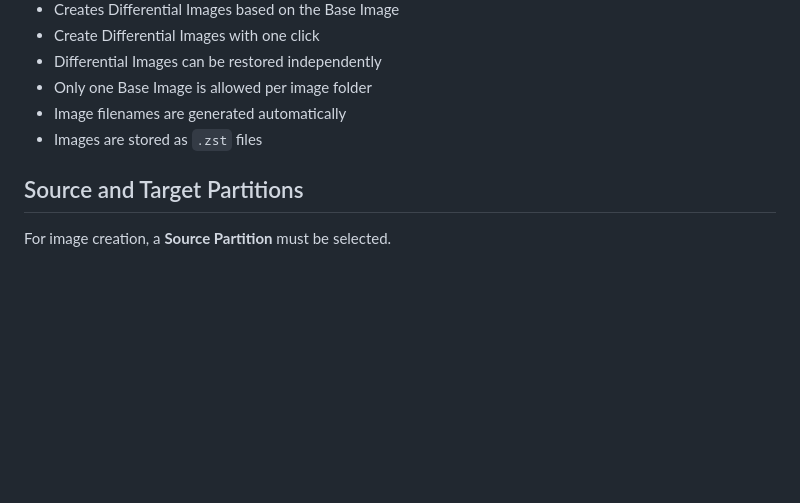
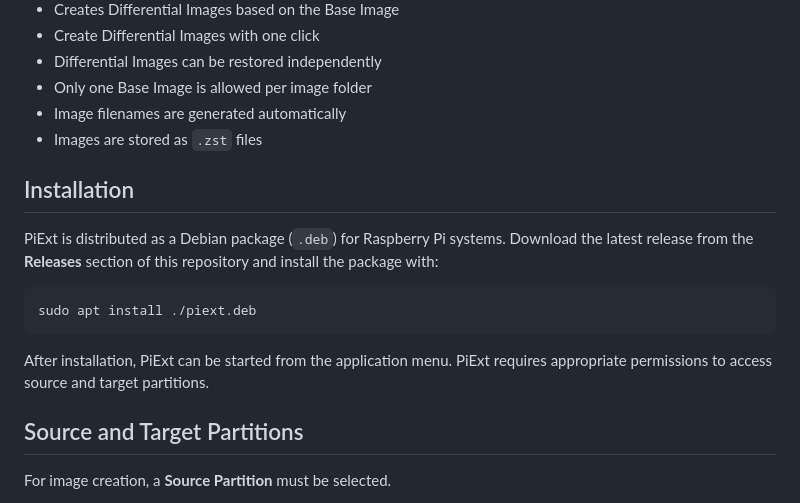
Before and after one commit to RaspberryFpc/piext, a Markdown page: README.md, the part around the change. GitHub-like rendering; blank space fills up the shorter version.

Commit message:
Add installation section for PiExt
Added installation instructions for PiExt as a Debian package.

````diff
--- a/README.md
+++ b/README.md
@@ -18,6 +18,20 @@ The first image created in an image folder automatically becomes a **Base Image*
 * Only one Base Image is allowed per image folder
 * Image filenames are generated automatically
 * Images are stored as `.zst` files
+
+
+## Installation
+
+PiExt is distributed as a Debian package (`.deb`) for Raspberry Pi systems.
+Download the latest release from the **Releases** section of this repository and install the package with:
+
+```bash
+sudo apt install ./piext.deb
+```
+
+After installation, PiExt can be started from the application menu.
+PiExt requires appropriate permissions to access source and target partitions.
+
 
 ## Source and Target Partitions
 
````
